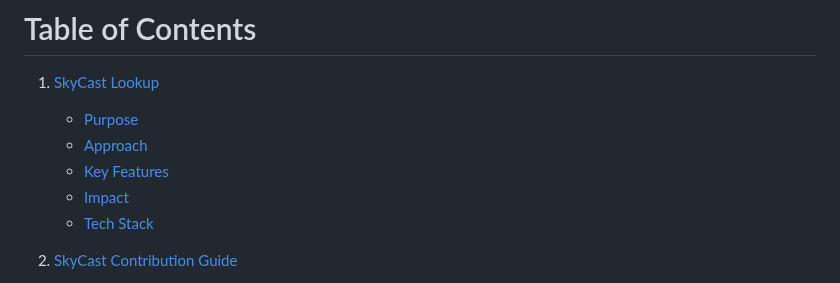
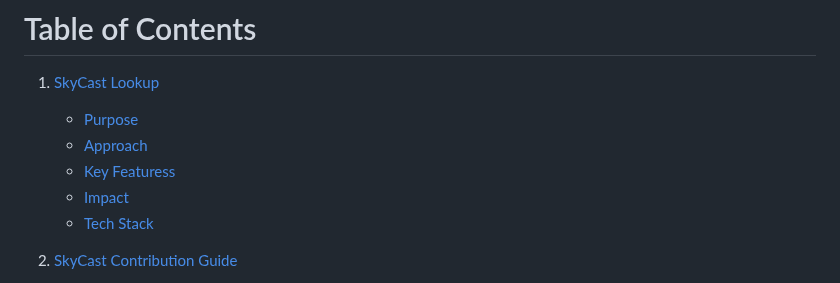
Before and after one commit to rashen33/sky-cast-v2, a Markdown page: README.md, the part around the change. Rendered like a GitHub page.

```diff
--- a/README.md
+++ b/README.md
@@ -8,7 +8,7 @@ https://rashen33.github.io/sky-cast-v2/
 1. [SkyCast Lookup](#skycast-lookup)
    - [Purpose](##Purpose)
    - [Approach](#approach)
-   - [Key Features](#key-features)
+   - [Key Featuress](#key-features)
    - [Impact](#impact)
    - [Tech Stack](#tech-stack)
 
```
